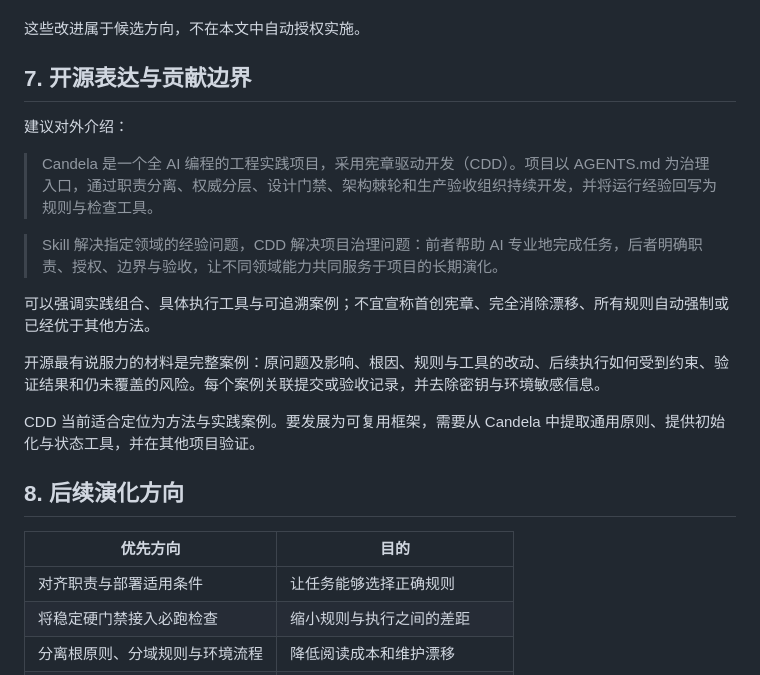
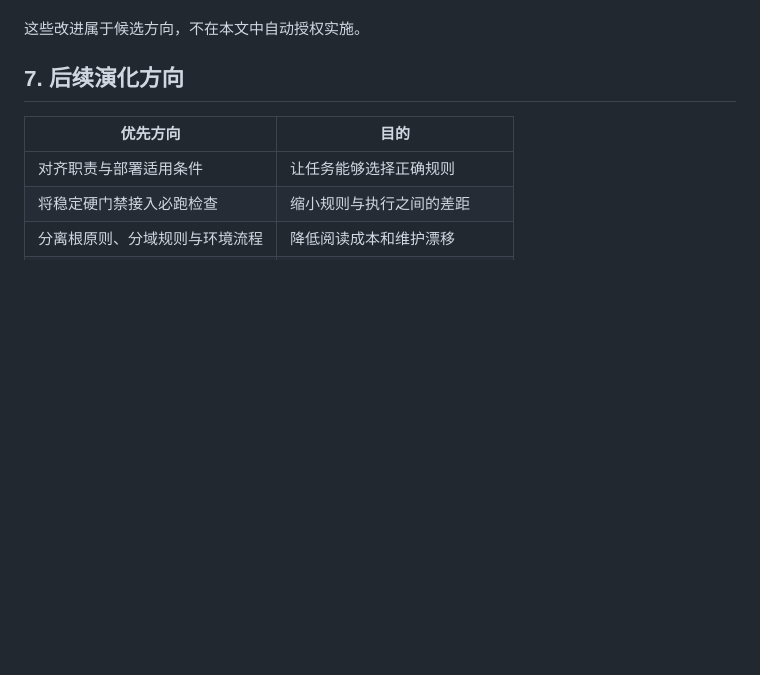
Before and after one commit to ac1261692159/candela, a Markdown page: CDD-methodology.zh-CN.md, the part around the change. GitHub-like rendering; blank space fills up the shorter version.

```diff
--- a/CDD-methodology.zh-CN.md
+++ b/CDD-methodology.zh-CN.md
@@ -167,21 +167,7 @@ CDD 明确任务职责和项目约束，Agent 按任务选择适用 Skill，利
 
 这些改进属于候选方向，不在本文中自动授权实施。
 
-## 7. 开源表达与贡献边界
-
-建议对外介绍：
-
-> Candela 是一个全 AI 编程的工程实践项目，采用宪章驱动开发（CDD）。项目以 AGENTS.md 为治理入口，通过职责分离、权威分层、设计门禁、架构棘轮和生产验收组织持续开发，并将运行经验回写为规则与检查工具。
-
-> Skill 解决指定领域的经验问题，CDD 解决项目治理问题：前者帮助 AI 专业地完成任务，后者明确职责、授权、边界与验收，让不同领域能力共同服务于项目的长期演化。
-
-可以强调实践组合、具体执行工具与可追溯案例；不宜宣称首创宪章、完全消除漂移、所有规则自动强制或已经优于其他方法。
-
-开源最有说服力的材料是完整案例：原问题及影响、根因、规则与工具的改动、后续执行如何受到约束、验证结果和仍未覆盖的风险。每个案例关联提交或验收记录，并去除密钥与环境敏感信息。
-
-CDD 当前适合定位为方法与实践案例。要发展为可复用框架，需要从 Candela 中提取通用原则、提供初始化与状态工具，并在其他项目验证。
-
-## 8. 后续演化方向
+## 7. 后续演化方向
 
 | 优先方向 | 目的 |
 |---|---|
```
Also changed, not shown: CDD-methodology.md (+1 -15 lines).
